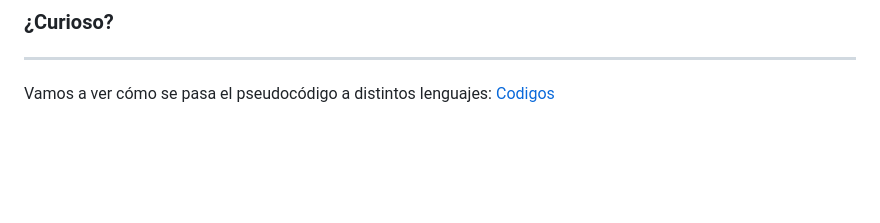
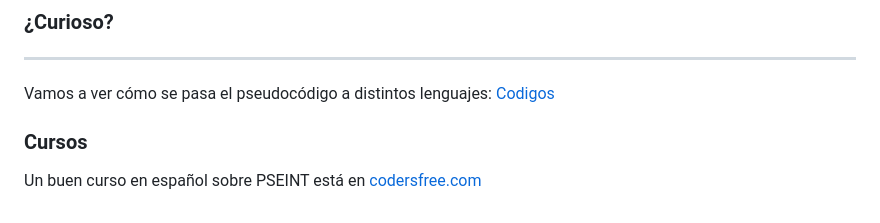
Before and after one commit to arcmop/curso-algoritmia, a Markdown page: 02.Pseudocodigo.md, the part around the change. Drawn GitHub-style; blank space fills up the shorter version.

Commit message:
algoritmos

```diff
--- a/02.Pseudocodigo.md
+++ b/02.Pseudocodigo.md
@@ -176,3 +176,6 @@ En el editor web:
 ### ¿Curioso?
 ---
 Vamos a ver cómo se pasa el pseudocódigo a distintos lenguajes: [Codigos](02.ExtraCodigo.md)
+
+### Cursos
+Un buen curso en español sobre PSEINT está en [codersfree.com](https://codersfree.com/cursos/fundamentos-de-programacion-con-pseint)
```
